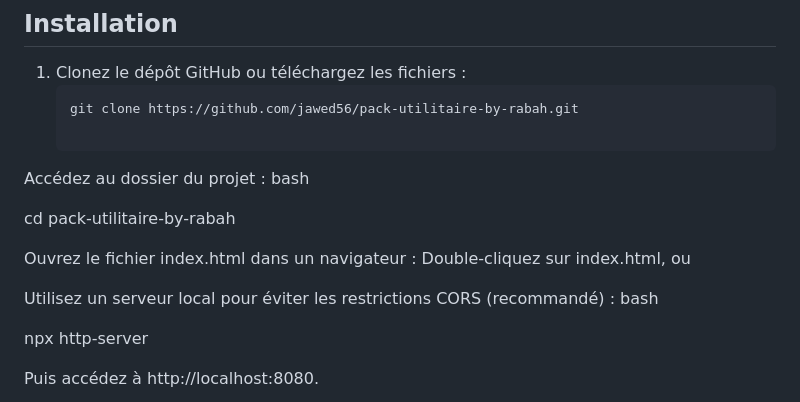
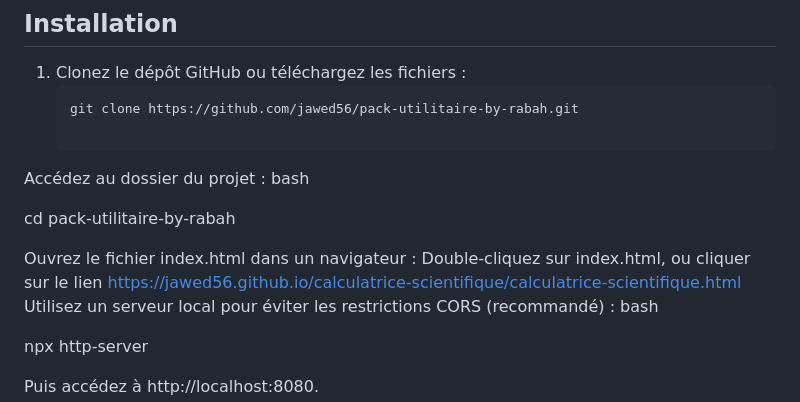
Before and after one commit to jawed56/Calculatrice-Scientifique-RL, a Markdown page: README.md, the part around one of its changes. GitHub-like rendering.

```diff
--- a/README.md
+++ b/README.md
@@ -74,8 +74,9 @@ bash
 cd pack-utilitaire-by-rabah
 
 Ouvrez le fichier index.html dans un navigateur :
-Double-cliquez sur index.html, ou
-
+Double-cliquez sur index.html,
+ou
+cliquer sur le lien https://jawed56.github.io/calculatrice-scientifique/calculatrice-scientifique.html
 Utilisez un serveur local pour éviter les restrictions CORS (recommandé) :
 bash
 
```
Also changed, not shown: other parts of README.md (+1 -1 lines).
